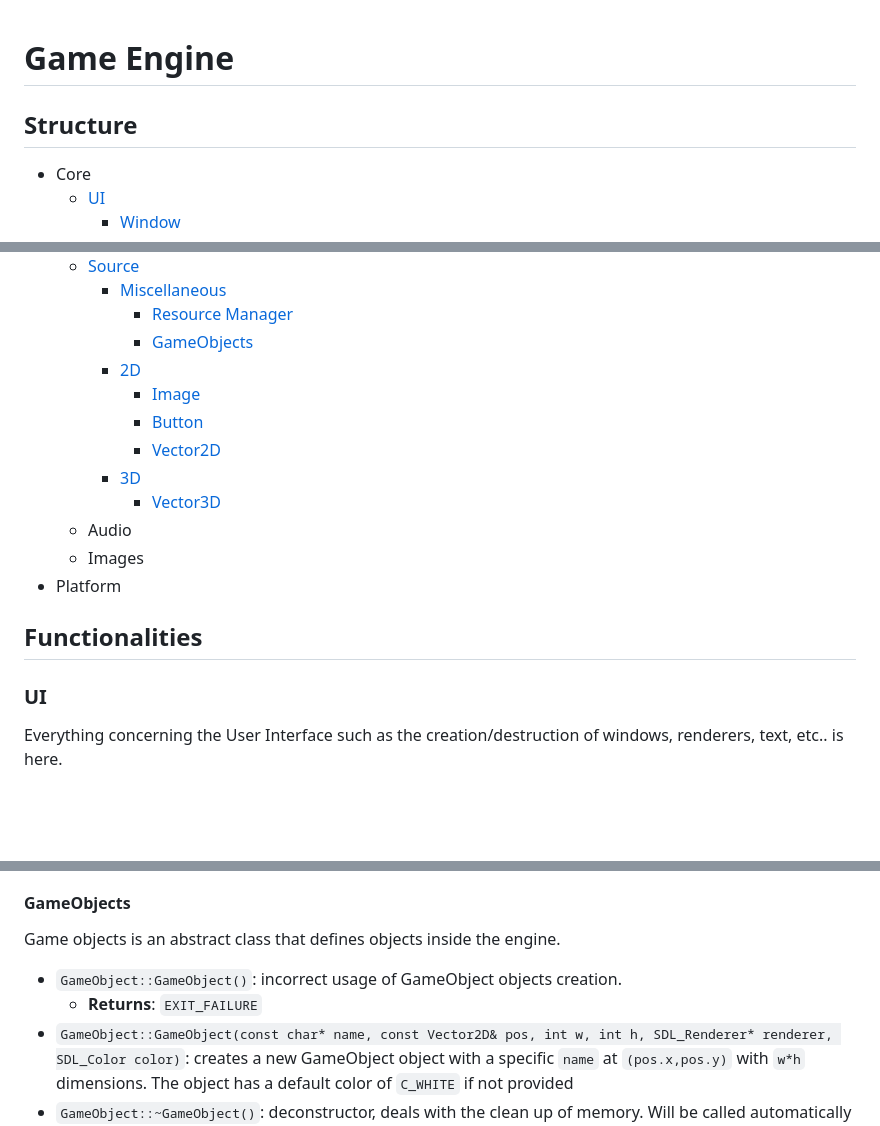
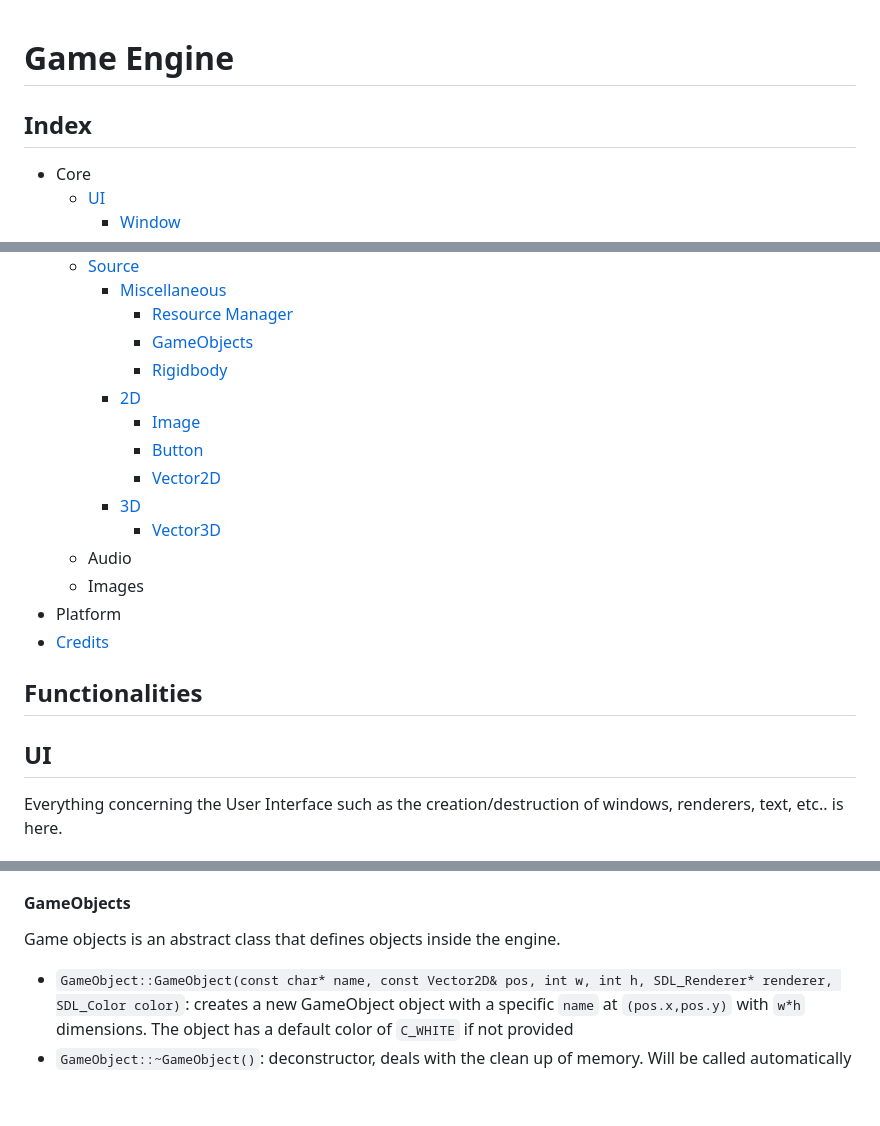
Before and after one commit to unpwnabl/Game-Engine, a Markdown page: wiki.md, 3 parts joined by grey strips. Drawn GitHub-style; blank space fills up the shorter version.

```diff
--- a/wiki.md
+++ b/wiki.md
@@ -1,8 +1,9 @@
+
 
 
 # Game Engine
 
-## Structure
+## Index
 
 - Core
 	- [UI](#ui)
@@ -20,6 +21,7 @@
 		- [Miscellaneous](#misc_src)
 			- [Resource Manager](#rm)
             - [GameObjects](#go)
+            - [Rigidbody](#rb)
 		- [2D](#2d)
 			- [Image](#image)
 			- [Button](#btn)
@@ -29,10 +31,11 @@
 	- Audio
 	- Images
 - Platform
+- [Credits](#credits)
 
 ## Functionalities
 
-### UI <a name="ui"></a>
+## UI <a name="ui"></a>
 
 Everything concerning the User Interface such as the creation/destruction of windows, renderers, text, etc.. is here.
 
@@ -73,8 +76,7 @@ Each time an image is created, we use the resource manager to efficiently load i
 #### GameObjects <a name="go"></a>
 
 Game objects is an abstract class that defines objects inside the engine.
-- `GameObject::GameObject()`: incorrect usage of GameObject objects creation.
-    - **Returns**: `EXIT_FAILURE`
+
 - `GameObject::GameObject(const char* name, const Vector2D& pos, int w, int h, SDL_Renderer* renderer, SDL_Color color)`: creates a new GameObject object with a specific `name` at `(pos.x,pos.y)` with `w*h` dimensions. The object has a default color of `C_WHITE` if not provided
 - `GameObject::~GameObject()`: deconstructor, deals with the clean up of memory. Will be called automatically when the program closes.
 
```
Also changed, not shown: other parts of wiki.md (+40 -5 lines).
